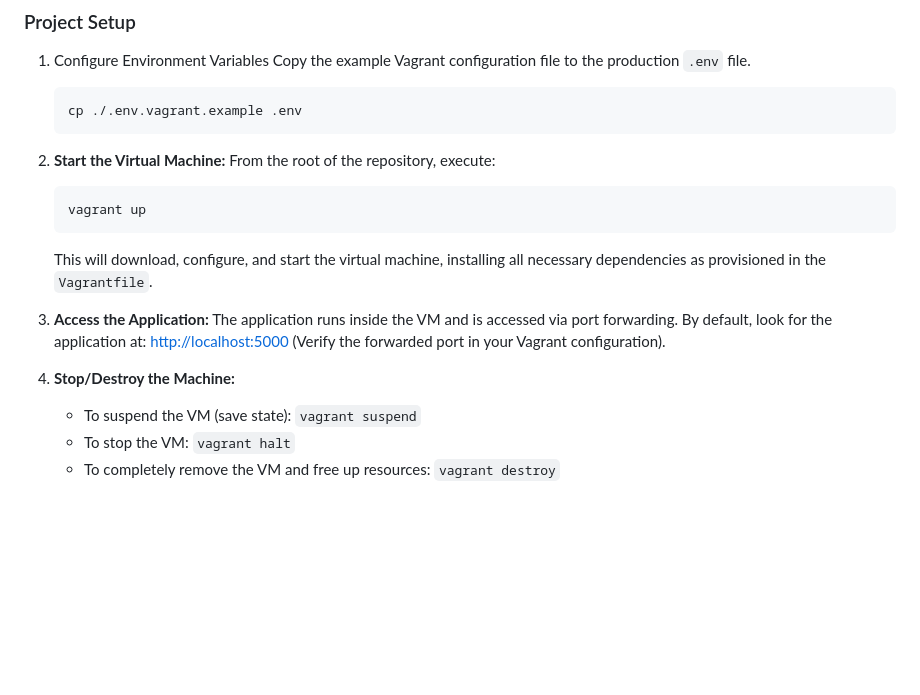
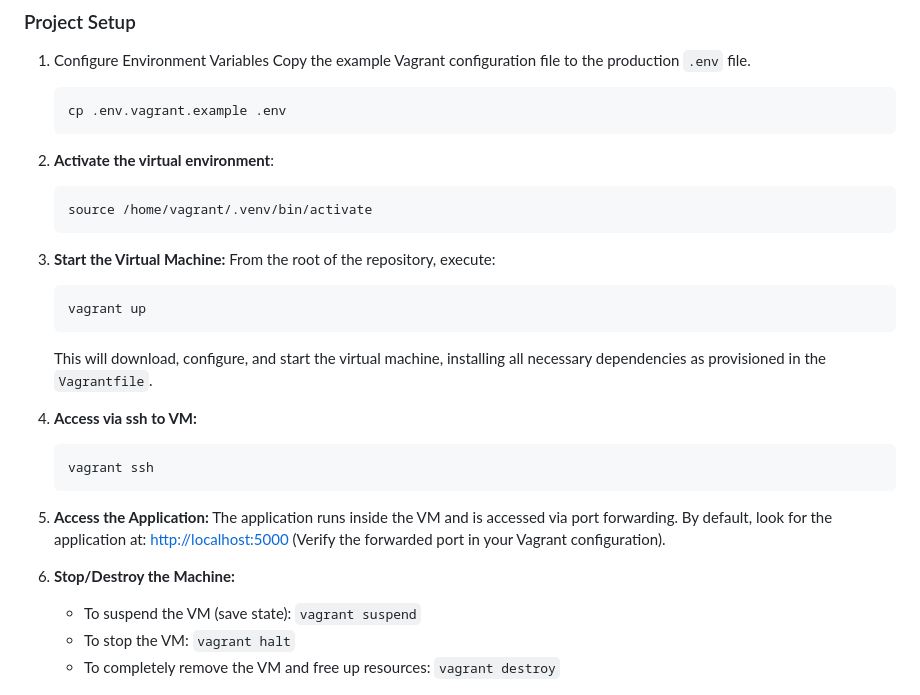
Before and after one commit to EGC-G2-M/nba-hub, a Markdown page: README.md, the part around one of its changes. Rendered like a GitHub page; blank space fills up the shorter version.

````diff
--- a/README.md
+++ b/README.md
@@ -99,10 +99,16 @@ sudo apt install vagrant virtualbox
 Copy the example Vagrant configuration file to the production `.env` file.
 
     ```bash
-    cp ./.env.vagrant.example .env
+    cp .env.vagrant.example .env
     ```
 
-2.  **Start the Virtual Machine:**
+2. **Activate the virtual environment**:
+
+    ```bash
+    source /home/vagrant/.venv/bin/activate
+    ```
+
+3.  **Start the Virtual Machine:**
     From the root of the repository, execute:
 
     ```bash
@@ -110,11 +116,17 @@ Copy the example Vagrant configuration file to the production `.env` file.
     ```
     This will download, configure, and start the virtual machine, installing all necessary dependencies as provisioned in the `Vagrantfile`.
 
-3.  **Access the Application:**
+4. **Access via ssh to VM:**
+
+    ```bash
+    vagrant ssh
+    ```
+
+5.  **Access the Application:**
     The application runs inside the VM and is accessed via port forwarding. By default, look for the application at:
     [http://localhost:5000](http://localhost:5000) (Verify the forwarded port in your Vagrant configuration).
 
-4.  **Stop/Destroy the Machine:**
+6.  **Stop/Destroy the Machine:**
     * To suspend the VM (save state): `vagrant suspend`
     * To stop the VM: `vagrant halt`
     * To completely remove the VM and free up resources: `vagrant destroy`
````
Also changed, not shown: other parts of README.md (+65 -4 lines).
